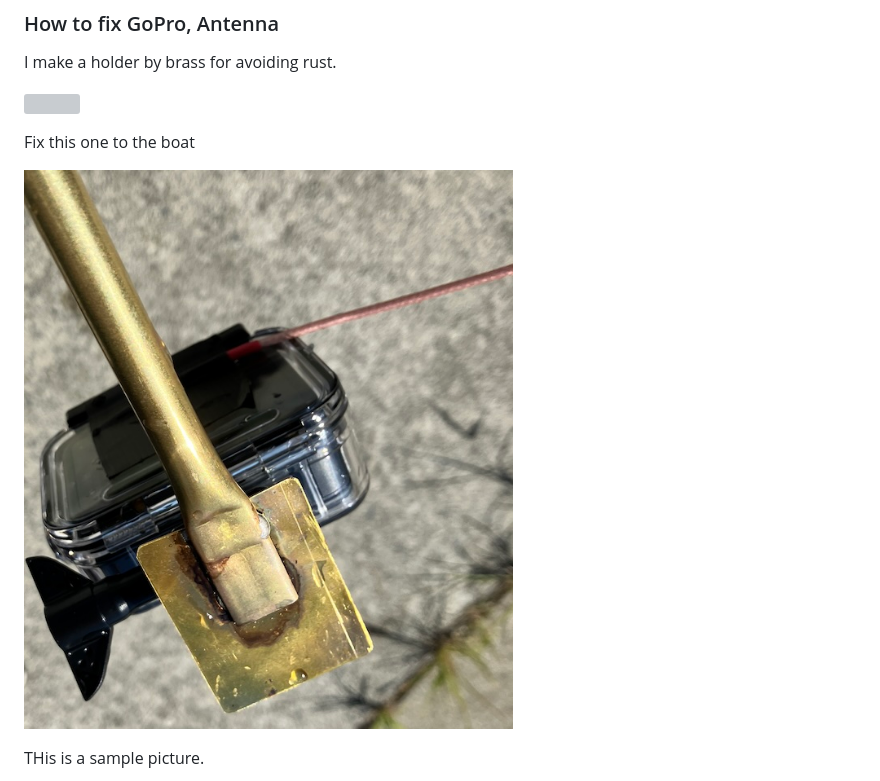
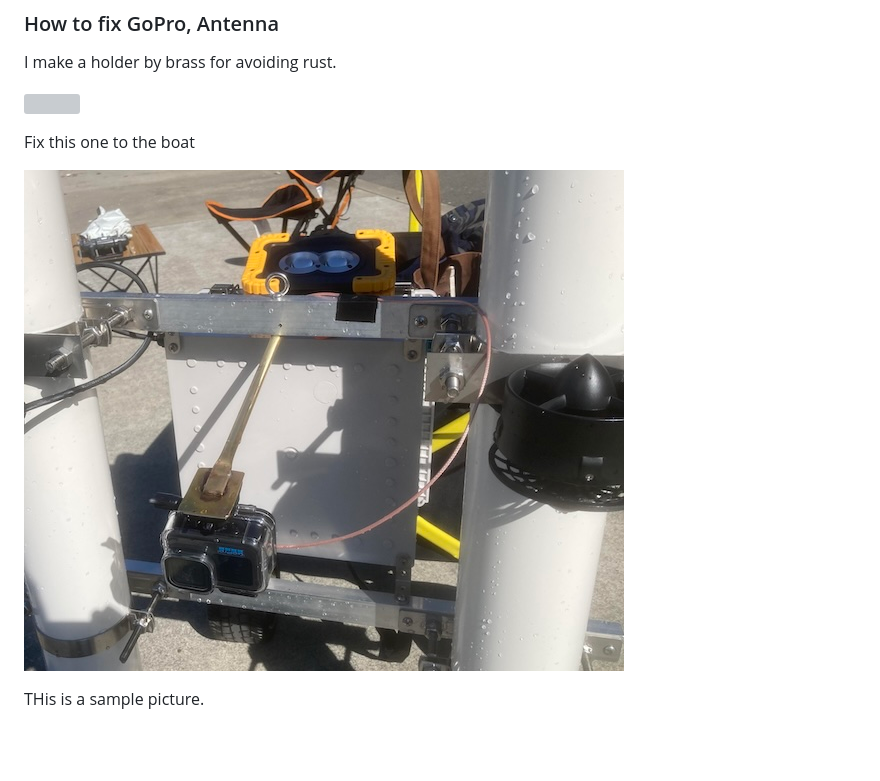
Before and after one commit to ttakao/gopro-fc, a Markdown page: README.md, the part around the change. Drawn GitHub-style; blank space fills up the shorter version; grey boxes are pictures that could not be loaded.

Commit message:
Change picture

```diff
--- a/README.md
+++ b/README.md
@@ -263,7 +263,7 @@ I make a holder by brass for avoiding rust.
 
 Fix this one to the boat
 
-![](/images/antennna_tape.jpg)
+![](/images/bolt.jpg)
 
 THis is a sample picture.
 
```
